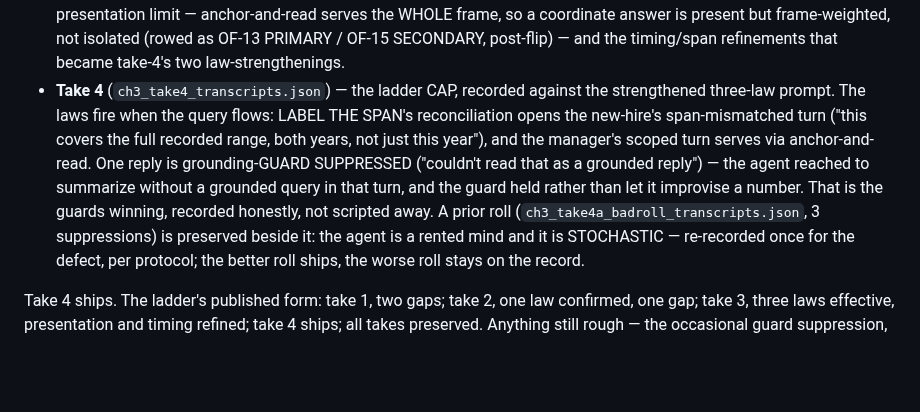
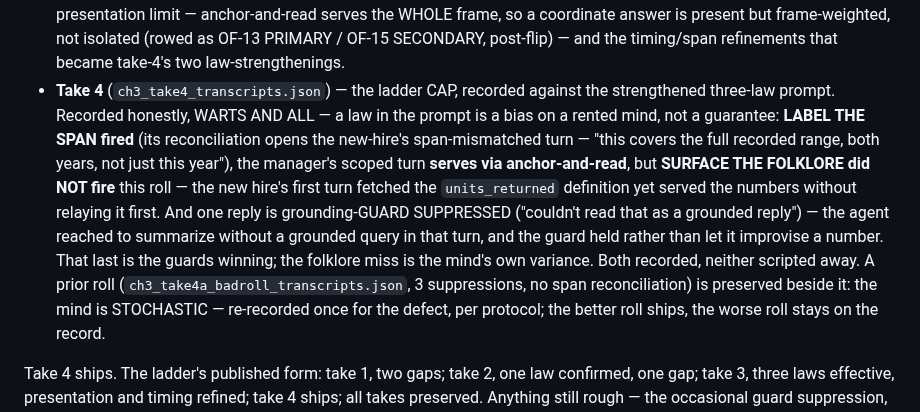
Before and after one commit to datumwise/columna, a Markdown page: specs/recording/INTEGRITY_LADDER.md, the part around the change. Rendered like a GitHub page; blank space fills up the shorter version.

Commit message:
ladder: honest that SURFACE THE FOLKLORE did NOT fire in the take-4 ship (a law is a bias on a rented mind, not a guarantee)
Co-Authored-By: Claude Opus 4.8 <noreply@anthropic.com>

```diff
--- a/specs/recording/INTEGRITY_LADDER.md
+++ b/specs/recording/INTEGRITY_LADDER.md
@@ -23,13 +23,16 @@ calls). Nothing fabricated. Every take is preserved — the ladder IS part of th
   answer is present but frame-weighted, not isolated (rowed as OF-13 PRIMARY / OF-15 SECONDARY, post-flip)
   — and the timing/span refinements that became take-4's two law-strengthenings.
 - **Take 4** (`ch3_take4_transcripts.json`) — the ladder CAP, recorded against the strengthened
-  three-law prompt. The laws fire when the query flows: LABEL THE SPAN's reconciliation opens the
-  new-hire's span-mismatched turn ("this covers the full recorded range, both years, not just this
-  year"), and the manager's scoped turn serves via anchor-and-read. One reply is grounding-GUARD
-  SUPPRESSED ("couldn't read that as a grounded reply") — the agent reached to summarize without a
-  grounded query in that turn, and the guard held rather than let it improvise a number. That is the
-  guards winning, recorded honestly, not scripted away. A prior roll (`ch3_take4a_badroll_transcripts.json`,
-  3 suppressions) is preserved beside it: the agent is a rented mind and it is STOCHASTIC — re-recorded
+  three-law prompt. Recorded honestly, WARTS AND ALL — a law in the prompt is a bias on a rented mind,
+  not a guarantee: **LABEL THE SPAN fired** (its reconciliation opens the new-hire's span-mismatched
+  turn — "this covers the full recorded range, both years, not just this year"), the manager's scoped
+  turn **serves via anchor-and-read**, but **SURFACE THE FOLKLORE did NOT fire** this roll — the new hire's
+  first turn fetched the `units_returned` definition yet served the numbers without relaying it first.
+  And one reply is grounding-GUARD SUPPRESSED ("couldn't read that as a grounded reply") — the agent
+  reached to summarize without a grounded query in that turn, and the guard held rather than let it
+  improvise a number. That last is the guards winning; the folklore miss is the mind's own variance.
+  Both recorded, neither scripted away. A prior roll (`ch3_take4a_badroll_transcripts.json`, 3
+  suppressions, no span reconciliation) is preserved beside it: the mind is STOCHASTIC — re-recorded
   once for the defect, per protocol; the better roll ships, the worse roll stays on the record.
 
 Take 4 ships. The ladder's published form: take 1, two gaps; take 2, one law confirmed, one gap;
```
